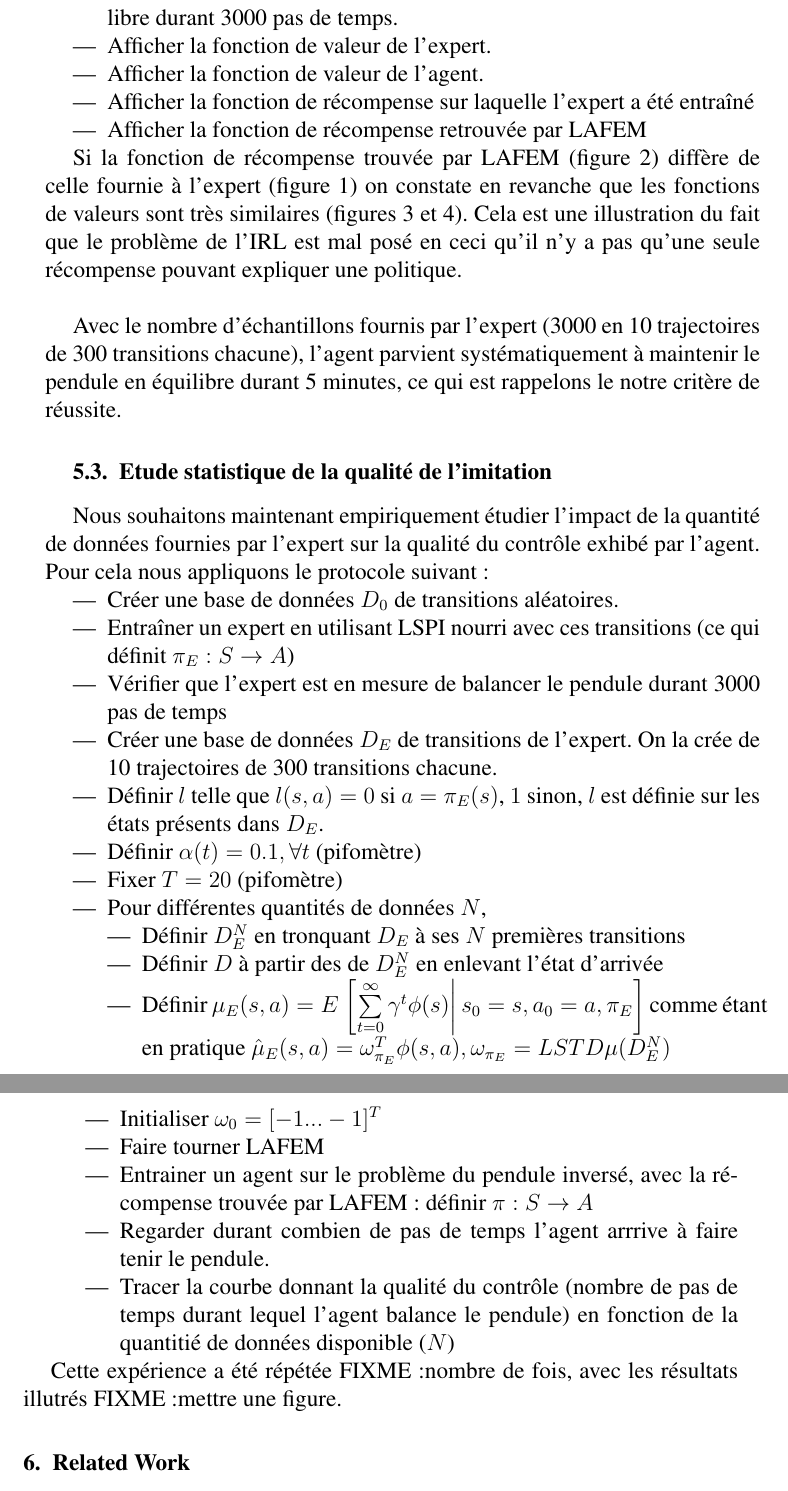
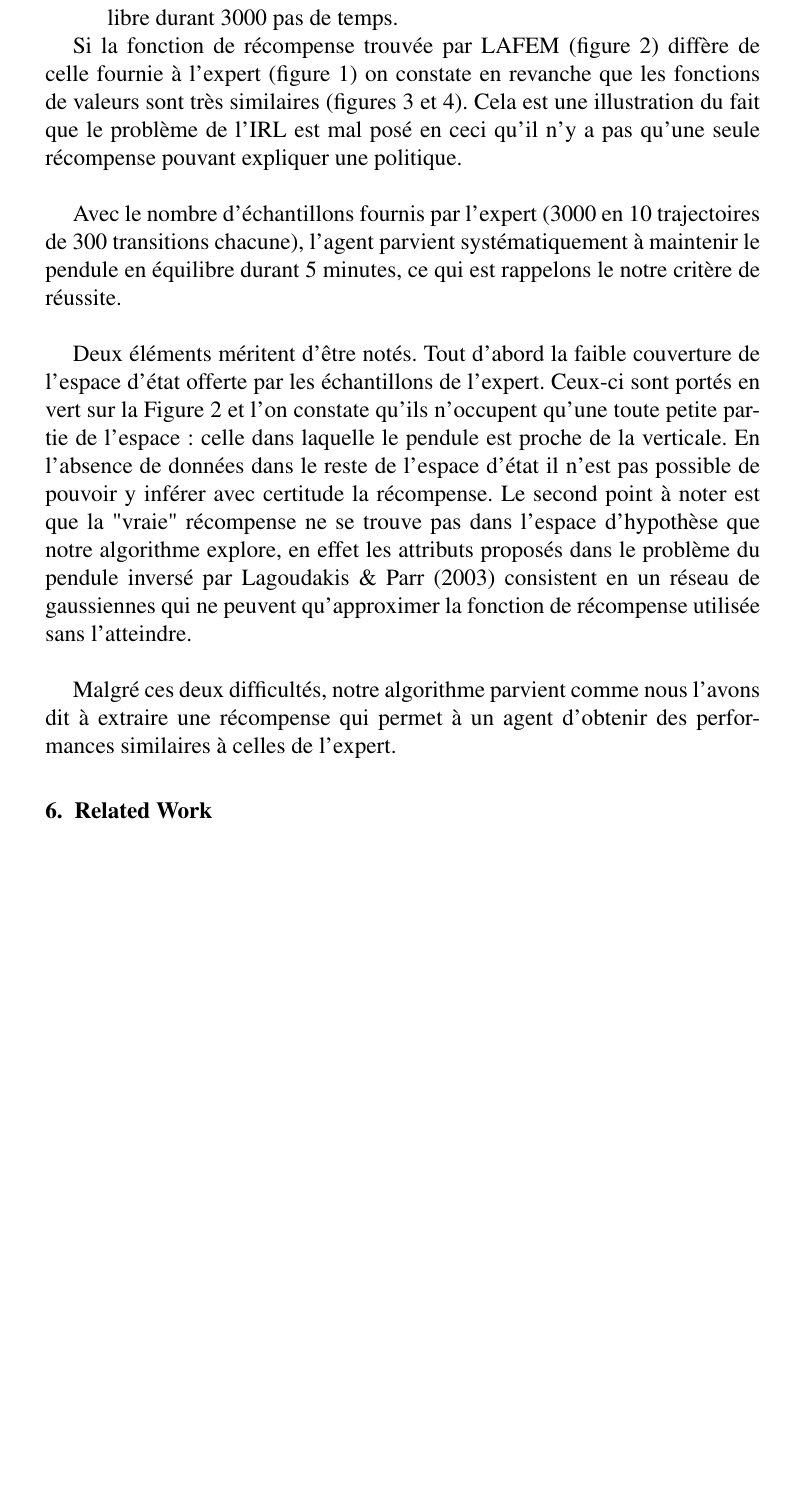
Before and after one commit to edouardklein/RL-and-IRL, a LaTeX document (klein2012/main.tex): two parts of pages 14 and 15 of 16 before the commit and part of page 14 of 15 after it, the two joined at a grey line, cut so that both start at the same text, the shorter picture padded with empty space. Compiled offline with pdfLaTeX; a LaTeX package or settings file that is missing is left out.

Commit message:
Prise en compte de toutes les remarques d'Olivier

```diff
--- a/klein2012/main.tex
+++ b/klein2012/main.tex
@@ -475,42 +475,16 @@ Afin d'étudier le comportement de notre algorithmes, nous avons établi le prot
  \item Faire tourner LAFEM.
  \item Entrainer un agent sur le problème du pendule inversé, avec la récompense trouvée par LAFEM : définir $\pi : S\rightarrow A$.
  \item Vérifier que l'agent parvient lui aussi à maintenir le pendule en équilibre durant 3000 pas de temps.
- \item Afficher la fonction de valeur de l'expert.
- \item Afficher la fonction de valeur de l'agent.
- \item Afficher la fonction de récompense sur laquelle l'expert a été entraîné
- \item Afficher la fonction de récompense retrouvée par LAFEM
 \end{itemize}
 
 Si la fonction de récompense trouvée par LAFEM (figure \ref{lafemR.fig}) diffère de celle fournie à l'expert (figure \ref{trueR.fig}) on constate en revanche que les fonctions de valeurs sont très similaires (figures \ref{trueV.fig} et \ref{lafemV.fig}). Cela est une illustration du fait que le problème de l'IRL est mal posé en ceci qu'il n'y a pas qu'une seule récompense pouvant expliquer une politique.\\
 
-Avec le nombre d'échantillons fournis par l'expert (3000 en 10 trajectoires de 300 transitions chacune), l'agent parvient systématiquement à maintenir le pendule en équilibre durant 5 minutes, ce qui est rappelons le notre critère de réussite.
+Avec le nombre d'échantillons fournis par l'expert (3000 en 10 trajectoires de 300 transitions chacune), l'agent parvient systématiquement à maintenir le pendule en équilibre durant 5 minutes, ce qui est rappelons le notre critère de réussite.\\
 
-%%%
-\subsection{Etude statistique de la qualité de l'imitation}
-%%%
-Nous souhaitons maintenant empiriquement étudier l'impact de la quantité de données fournies par l'expert sur la qualité du contrôle exhibé par l'agent. Pour cela nous appliquons le protocole suivant :
-\begin{itemize}
- \item Créer une base de données $D_0$ de transitions aléatoires.
- \item Entraîner un expert en utilisant LSPI nourri avec ces transitions (ce qui définit $\pi_E : S\rightarrow A$)
- \item Vérifier que l'expert est en mesure de balancer le pendule durant 3000 pas de temps
- \item Créer une base de données $D_E$ de transitions de l'expert. On la crée de 10 trajectoires de 300 transitions chacune.
- \item Définir $l$ telle que $l(s,a) = 0$ si $a=\pi_E(s)$, $1$ sinon, $l$ est définie sur les états présents dans $D_E$.
- \item Définir $\alpha(t) = 0.1,\forall t$ (pifomètre)
- \item Fixer $T=20$ (pifomètre)
- \item Pour différentes quantités de données $N$,
-\begin{itemize}
-   \item Définir $D_E^N$ en tronquant $D_E$ à ses $N$ premières transitions
-   \item Définir $D$ à partir des de $D_E^N$ en enlevant l'état d'arrivée
-   \item Définir $\mu_E(s,a) = E\left.\left[\sum\limits_{t=0}^\infty \gamma^t \phi(s)\right|s_0 = s, a_0 = a, \pi_E\right]$ comme étant en pratique $\hat\mu_E(s,a) =  \omega^T_{\pi_E}\phi(s,a), \omega_{\pi_E} = LSTD\mu(D_E^N)$
-   \item Initialiser $\omega_0 = [-1...-1]^T$
-   \item Faire tourner LAFEM
-   \item Entrainer un agent sur le problème du pendule inversé, avec la récompense trouvée par LAFEM : définir $\pi : S\rightarrow A$
-   \item Regarder durant combien de pas de temps l'agent arrrive à faire tenir le pendule.
-   \item Tracer la courbe donnant la qualité du contrôle (nombre de pas de temps durant lequel l'agent balance le pendule) en fonction de la quantitié de données disponible ($N$)
-\end{itemize}
-\end{itemize}
+Deux éléments méritent d'être notés. Tout d'abord la faible couverture de l'espace d'état offerte par les échantillons de l'expert. Ceux-ci sont portés en vert sur la Figure \ref{lafemR.fig} et l'on constate qu'ils n'occupent qu'une toute petite partie de l'espace : celle dans laquelle le pendule est proche de la verticale. En l'absence de données dans le reste de l'espace d'état il n'est pas possible de pouvoir y inférer avec certitude la récompense. Le second point à noter est que la "vraie" récompense ne se trouve pas dans l'espace d'hypothèse que notre algorithme explore, en effet les attributs proposés dans le problème du pendule inversé par \citet{lagoudakis2003least} consistent en un réseau de gaussiennes qui ne peuvent qu'approximer la fonction de récompense utilisée sans l'atteindre.\\
 
-Cette expérience a été répétée FIXME:nombre de fois, avec les résultats illutrés FIXME:mettre une figure.
+Malgré ces deux difficultés, notre algorithme parvient comme nous l'avons dit à extraire une récompense qui permet à un agent d'obtenir des performances similaires à celles de l'expert.
+
 %%%%%
 \section{Related Work}
 %%%%%
```
Also changed, not shown: klein2012/main.tex (2 more changed lines).
